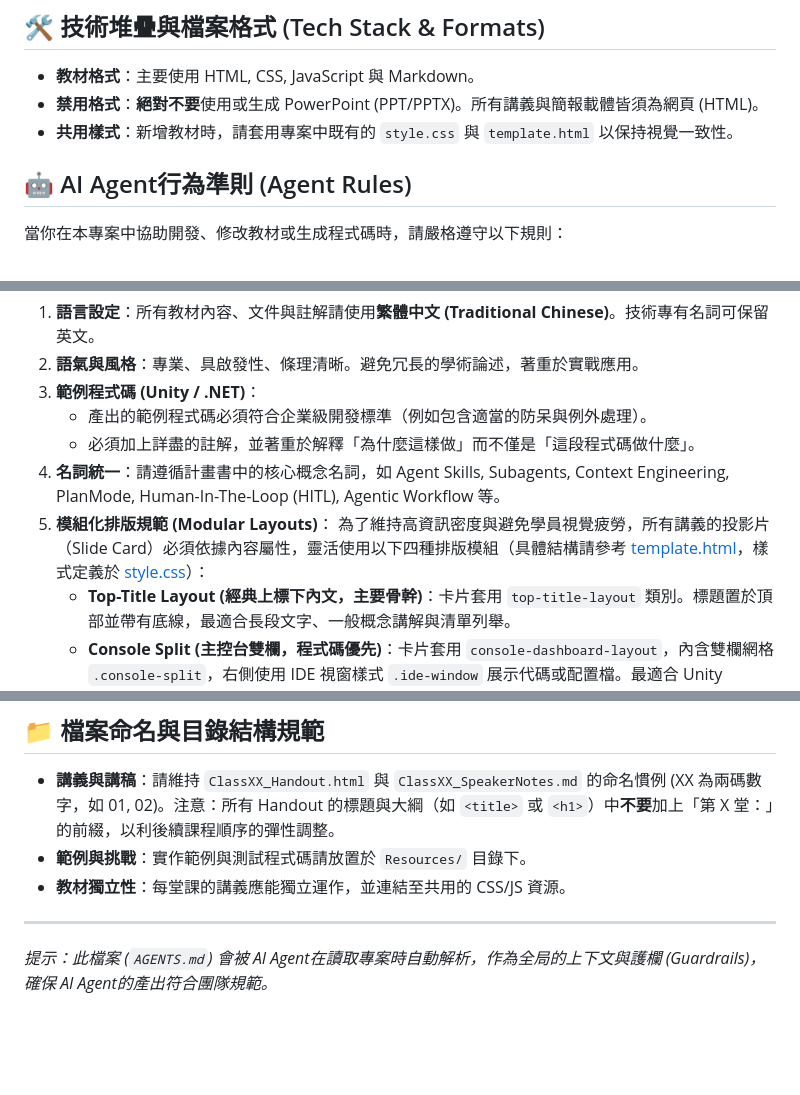
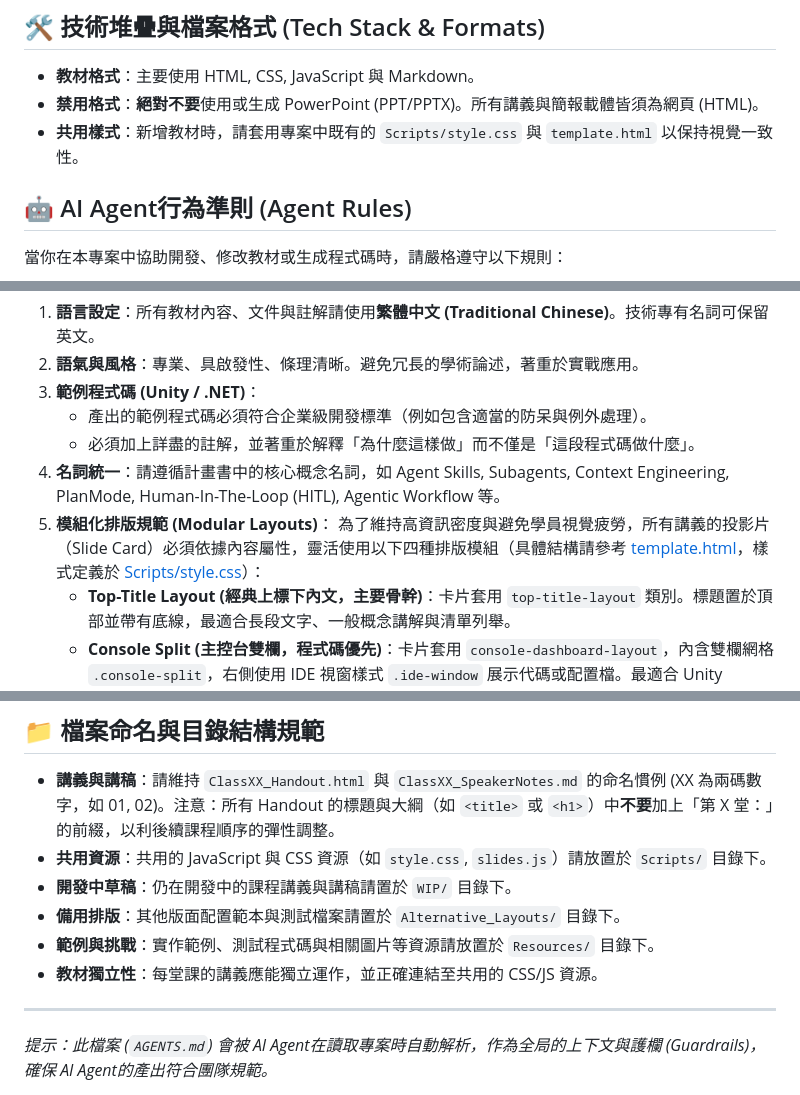
Before and after one commit to ShanWeng-WT/AI-Training, a Markdown page: AGENTS.md, 3 parts joined by grey strips. Drawn GitHub-style; blank space fills up the shorter version.

```diff
--- a/AGENTS.md
+++ b/AGENTS.md
@@ -10,7 +10,7 @@
 ## 🛠️ 技術堆疊與檔案格式 (Tech Stack & Formats)
 - **教材格式**：主要使用 HTML, CSS, JavaScript 與 Markdown。
 - **禁用格式**：**絕對不要**使用或生成 PowerPoint (PPT/PPTX)。所有講義與簡報載體皆須為網頁 (HTML)。
-- **共用樣式**：新增教材時，請套用專案中既有的 `style.css` 與 `template.html` 以保持視覺一致性。
+- **共用樣式**：新增教材時，請套用專案中既有的 `Scripts/style.css` 與 `template.html` 以保持視覺一致性。
 
 ## 🤖 AI Agent行為準則 (Agent Rules)
 當你在本專案中協助開發、修改教材或生成程式碼時，請嚴格遵守以下規則：
@@ -22,7 +22,7 @@
    - 必須加上詳盡的註解，並著重於解釋「為什麼這樣做」而不僅是「這段程式碼做什麼」。
 4. **名詞統一**：請遵循計畫書中的核心概念名詞，如 Agent Skills, Subagents, Context Engineering, PlanMode, Human-In-The-Loop (HITL), Agentic Workflow 等。
 5. **模組化排版規範 (Modular Layouts)**：
-   為了維持高資訊密度與避免學員視覺疲勞，所有講義的投影片（Slide Card）必須依據內容屬性，靈活使用以下四種排版模組（具體結構請參考 [template.html](file:///D:/Projects/AI%20Training/template.html)，樣式定義於 [style.css](file:///D:/Projects/AI%20Training/style.css)）：
+   為了維持高資訊密度與避免學員視覺疲勞，所有講義的投影片（Slide Card）必須依據內容屬性，靈活使用以下四種排版模組（具體結構請參考 [template.html](file:///D:/Projects/AI%20Training/template.html)，樣式定義於 [Scripts/style.css](file:///D:/Projects/AI%20Training/Scripts/style.css)）：
    - **Top-Title Layout (經典上標下內文，主要骨幹)**：卡片套用 `top-title-layout` 類別。標題置於頂部並帶有底線，最適合長段文字、一般概念講解與清單列舉。
    - **Console Split (主控台雙欄，程式碼優先)**：卡片套用 `console-dashboard-layout`，內含雙欄網格 `.console-split`，右側使用 IDE 視窗樣式 `.ide-window` 展示代碼或配置檔。最適合 Unity C#、.NET 代碼或 yaml 說明的場景。
    - **Dashboard Grid (指標儀表板三欄，多維並列)**：卡片套用 `console-dashboard-layout`，內含三欄網格 `.dashboard-grid` 與 `.sub-card`。適合總結、三個概念並列（如黃金鐵三角）、常見誤區 Q&A 的投影片。
@@ -31,8 +31,11 @@
 
 ## 📁 檔案命名與目錄結構規範
 - **講義與講稿**：請維持 `ClassXX_Handout.html` 與 `ClassXX_SpeakerNotes.md` 的命名慣例 (XX 為兩碼數字，如 01, 02)。注意：所有 Handout 的標題與大綱（如 `<title>` 或 `<h1>`）中**不要**加上「第 X 堂：」的前綴，以利後續課程順序的彈性調整。
-- **範例與挑戰**：實作範例與測試程式碼請放置於 `Resources/` 目錄下。
-- **教材獨立性**：每堂課的講義應能獨立運作，並連結至共用的 CSS/JS 資源。
+- **共用資源**：共用的 JavaScript 與 CSS 資源（如 `style.css`, `slides.js`）請放置於 `Scripts/` 目錄下。
+- **開發中草稿**：仍在開發中的課程講義與講稿請置於 `WIP/` 目錄下。
+- **備用排版**：其他版面配置範本與測試檔案請置於 `Alternative_Layouts/` 目錄下。
+- **範例與挑戰**：實作範例、測試程式碼與相關圖片等資源請放置於 `Resources/` 目錄下。
+- **教材獨立性**：每堂課的講義應能獨立運作，並正確連結至共用的 CSS/JS 資源。
 
 ---
 *提示：此檔案 (`AGENTS.md`) 會被 AI Agent在讀取專案時自動解析，作為全局的上下文與護欄 (Guardrails)，確保 AI Agent的產出符合團隊規範。*
```
